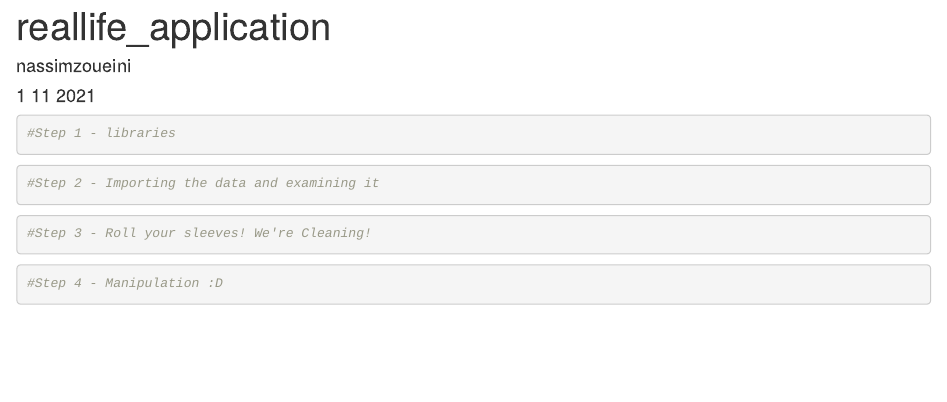
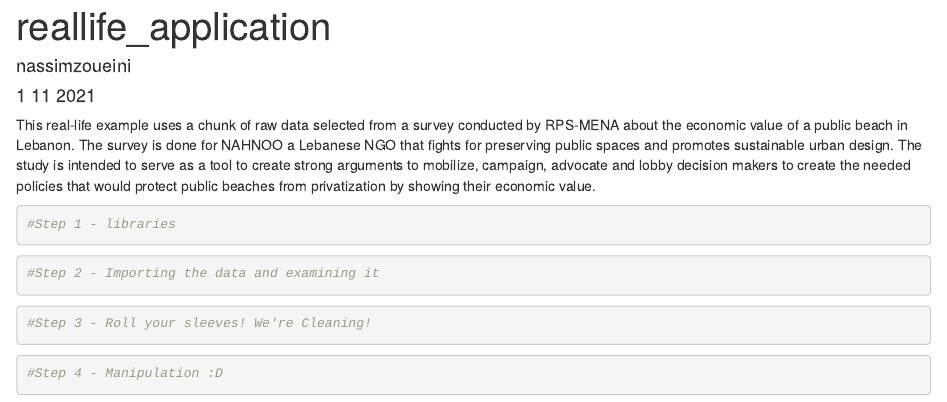
Before and after one commit to intro-to-data-science-21-workshop/07-GulceTuncer_NassimZoueini_JanitorPAckage, an R Markdown document (reallife_application.Rmd): the page in a window 1100 px wide, from its top. Rendered offline with R 4.5, knitr and Pandoc, with nearby package versions.

Commit message:
Intro added to reallife Application

````diff
--- a/reallife_application.Rmd
+++ b/reallife_application.Rmd
@@ -8,6 +8,8 @@ output: html_document
 ```{r setup, include=FALSE}
 knitr::opts_chunk$set(echo = TRUE)
 ```
+
+This real-life example uses a chunk of raw data selected from a survey conducted by RPS-MENA about the economic value of a public beach in Lebanon. The survey is done for NAHNOO a Lebanese NGO that fights for preserving public spaces and promotes sustainable urban design. The study is intended to serve as a tool to create strong arguments to mobilize, campaign, advocate and lobby decision makers to create the needed policies that would protect public beaches from privatization by showing their economic value.
 
 ```{r}
 #Step 1 - libraries
````
